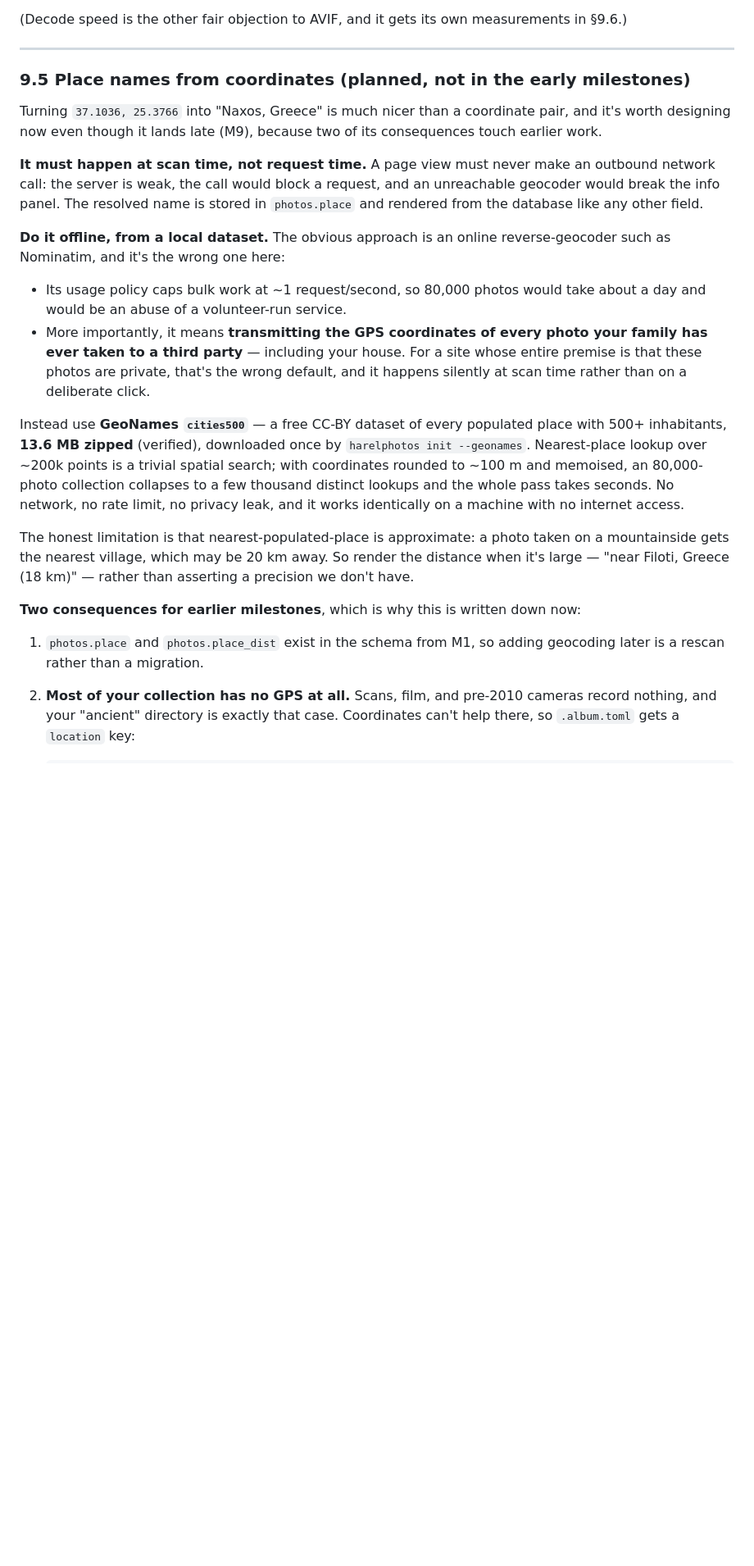
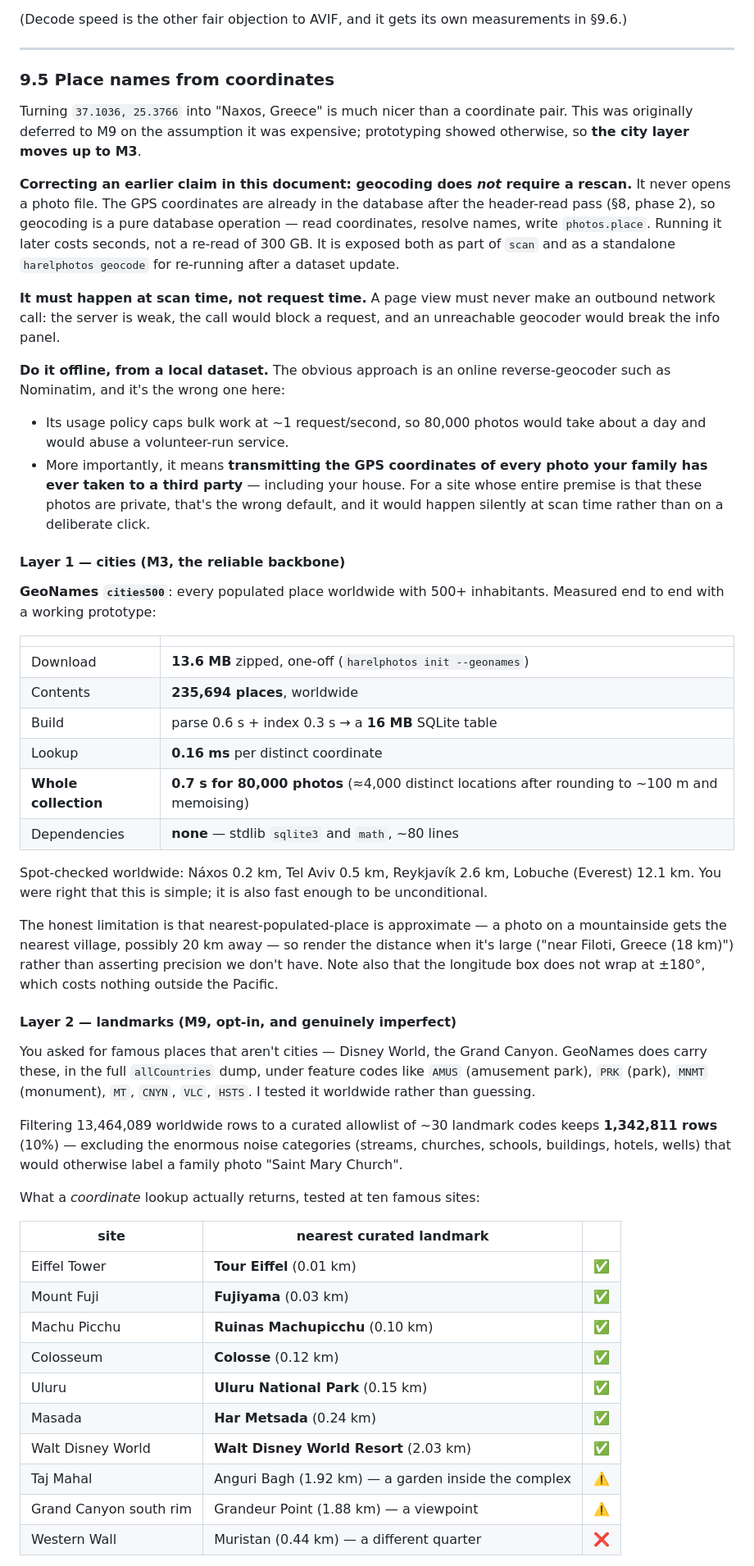
Before and after one commit to nyh/harelphotos, a Markdown page: DESIGN.md, the part around one of its changes. Shown at 82% size. Rendered like a GitHub page; blank space fills up the shorter version.

```diff
--- a/DESIGN.md
+++ b/DESIGN.md
@@ -840,46 +841,83 @@ measurements in §9.6.)
 
 ---
 
-### 9.5 Place names from coordinates (planned, not in the early milestones)
+### 9.5 Place names from coordinates
 
 Turning `37.1036, 25.3766` into "Naxos, Greece" is much nicer than a coordinate
-pair, and it's worth designing now even though it lands late (M9), because two
-of its consequences touch earlier work.
+pair. This was originally deferred to M9 on the assumption it was expensive;
+prototyping showed otherwise, so **the city layer moves up to M3**.
+
+**Correcting an earlier claim in this document: geocoding does *not* require a
+rescan.** It never opens a photo file. The GPS coordinates are already in the
+database after the header-read pass (§8, phase 2), so geocoding is a pure
+database operation — read coordinates, resolve names, write `photos.place`.
+Running it later costs seconds, not a re-read of 300 GB. It is exposed both as
+part of `scan` and as a standalone `harelphotos geocode` for re-running after a
+dataset update.
 
 **It must happen at scan time, not request time.** A page view must never make
 an outbound network call: the server is weak, the call would block a request,
-and an unreachable geocoder would break the info panel. The resolved name is
-stored in `photos.place` and rendered from the database like any other field.
+and an unreachable geocoder would break the info panel.
 
 **Do it offline, from a local dataset.** The obvious approach is an online
 reverse-geocoder such as Nominatim, and it's the wrong one here:
 
 - Its usage policy caps bulk work at ~1 request/second, so 80,000 photos would
-  take about a day and would be an abuse of a volunteer-run service.
+  take about a day and would abuse a volunteer-run service.
 - More importantly, it means **transmitting the GPS coordinates of every photo
   your family has ever taken to a third party** — including your house. For a
   site whose entire premise is that these photos are private, that's the wrong
-  default, and it happens silently at scan time rather than on a deliberate
-  click.
-
-Instead use **GeoNames `cities500`** — a free CC-BY dataset of every populated
-place with 500+ inhabitants, **13.6 MB zipped** (verified), downloaded once by
-`harelphotos init --geonames`. Nearest-place lookup over ~200k points is a
-trivial spatial search; with coordinates rounded to ~100 m and memoised, an
-80,000-photo collection collapses to a few thousand distinct lookups and the
-whole pass takes seconds. No network, no rate limit, no privacy leak, and it
-works identically on a machine with no internet access.
-
-The honest limitation is that nearest-populated-place is approximate: a photo
-taken on a mountainside gets the nearest village, which may be 20 km away. So
-render the distance when it's large — "near Filoti, Greece (18 km)" — rather
-than asserting a precision we don't have.
-
-**Two consequences for earlier milestones**, which is why this is written down
-now:
-
-1. `photos.place` and `photos.place_dist` exist in the schema from M1, so
-   adding geocoding later is a rescan rather than a migration.
-2. **Most of your collection has no GPS at all.** Scans, film, and pre-2010
-   cameras record nothing, and your "ancient" directory is exactly that case.
-   Coordinates can't help there, so `.album.toml` gets a `location` key:
+  default, and it would happen silently at scan time rather than on a
+  deliberate click.
+
+#### Layer 1 — cities (M3, the reliable backbone)
+
+**GeoNames `cities500`**: every populated place worldwide with 500+
+inhabitants. Measured end to end with a working prototype:
+
+| | |
+|---|---|
+| Download | **13.6 MB** zipped, one-off (`harelphotos init --geonames`) |
+| Contents | **235,694 places**, worldwide |
+| Build | parse 0.6 s + index 0.3 s → a **16 MB** SQLite table |
+| Lookup | **0.16 ms** per distinct coordinate |
+| **Whole collection** | **0.7 s for 80,000 photos** (≈4,000 distinct locations after rounding to ~100 m and memoising) |
+| Dependencies | **none** — stdlib `sqlite3` and `math`, ~80 lines |
+
+Spot-checked worldwide: Náxos 0.2 km, Tel Aviv 0.5 km, Reykjavík 2.6 km,
+Lobuche (Everest) 12.1 km. You were right that this is simple; it is also fast
+enough to be unconditional.
+
+The honest limitation is that nearest-populated-place is approximate — a photo
+on a mountainside gets the nearest village, possibly 20 km away — so render the
+distance when it's large ("near Filoti, Greece (18 km)") rather than asserting
+precision we don't have. Note also that the longitude box does not wrap at
+±180°, which costs nothing outside the Pacific.
+
+#### Layer 2 — landmarks (M9, opt-in, and genuinely imperfect)
+
+You asked for famous places that aren't cities — Disney World, the Grand
+Canyon. GeoNames does carry these, in the full `allCountries` dump, under
+feature codes like `AMUS` (amusement park), `PRK` (park), `MNMT` (monument),
+`MT`, `CNYN`, `VLC`, `HSTS`. I tested it worldwide rather than guessing.
+
+Filtering 13,464,089 worldwide rows to a curated allowlist of ~30 landmark codes
+keeps **1,342,811 rows** (10%) — excluding the enormous noise categories
+(streams, churches, schools, buildings, hotels, wells) that would otherwise
+label a family photo "Saint Mary Church".
+
+What a *coordinate* lookup actually returns, tested at ten famous sites:
+
+| site | nearest curated landmark | |
+|---|---|---|
+| Eiffel Tower | **Tour Eiffel** (0.01 km) | ✅ |
+| Mount Fuji | **Fujiyama** (0.03 km) | ✅ |
+| Machu Picchu | **Ruinas Machupicchu** (0.10 km) | ✅ |
+| Colosseum | **Colosse** (0.12 km) | ✅ |
+| Uluru | **Uluru National Park** (0.15 km) | ✅ |
+| Masada | **Har Metsada** (0.24 km) | ✅ |
+| Walt Disney World | **Walt Disney World Resort** (2.03 km) | ✅ |
+| Taj Mahal | Anguri Bagh (1.92 km) — a garden inside the complex | ⚠️ |
+| Grand Canyon south rim | Grandeur Point (1.88 km) — a viewpoint | ⚠️ |
+| Western Wall | Muristan (0.44 km) — a different quarter | ❌ |
+
```
Also changed, not shown: other parts of DESIGN.md (+51 -10 lines).
